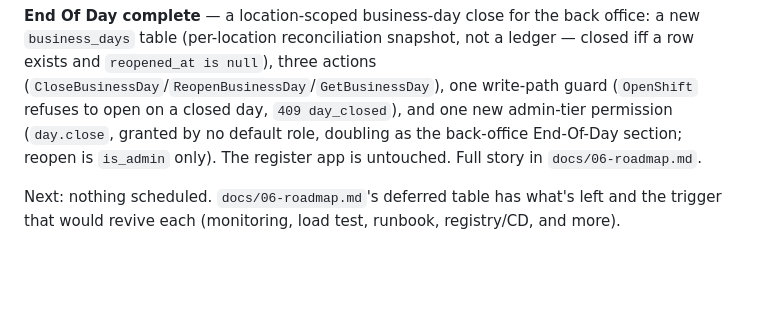
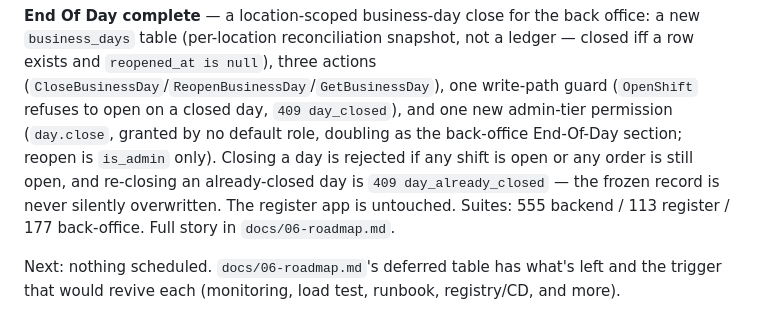
Before and after one commit to KenPrz/pos, a Markdown page: CLAUDE.md, the part around the change. GitHub-like rendering; blank space fills up the shorter version.

Commit message:
docs(eod): final suite counts and e2e coverage note

```diff
--- a/CLAUDE.md
+++ b/CLAUDE.md
@@ -293,8 +293,11 @@ iff a row exists and `reopened_at is null`), three actions
 (`CloseBusinessDay`/`ReopenBusinessDay`/`GetBusinessDay`), one write-path guard
 (`OpenShift` refuses to open on a closed day, `409 day_closed`), and one new
 admin-tier permission (`day.close`, granted by no default role, doubling as the
-back-office End-Of-Day section; reopen is `is_admin` only). The register app is
-untouched. Full story in `docs/06-roadmap.md`.
+back-office End-Of-Day section; reopen is `is_admin` only). Closing a day is rejected
+if any shift is open or any order is still open, and re-closing an already-closed day is
+`409 day_already_closed` — the frozen record is never silently overwritten. The register
+app is untouched. Suites: 555 backend / 113 register / 177 back-office. Full story in
+`docs/06-roadmap.md`.
 
 Next: nothing scheduled. `docs/06-roadmap.md`'s deferred table has what's left and the
 trigger that would revive each (monitoring, load test, runbook, registry/CD, and more).
```
Also changed, not shown: docs/06-roadmap.md (+5 -2 lines).
